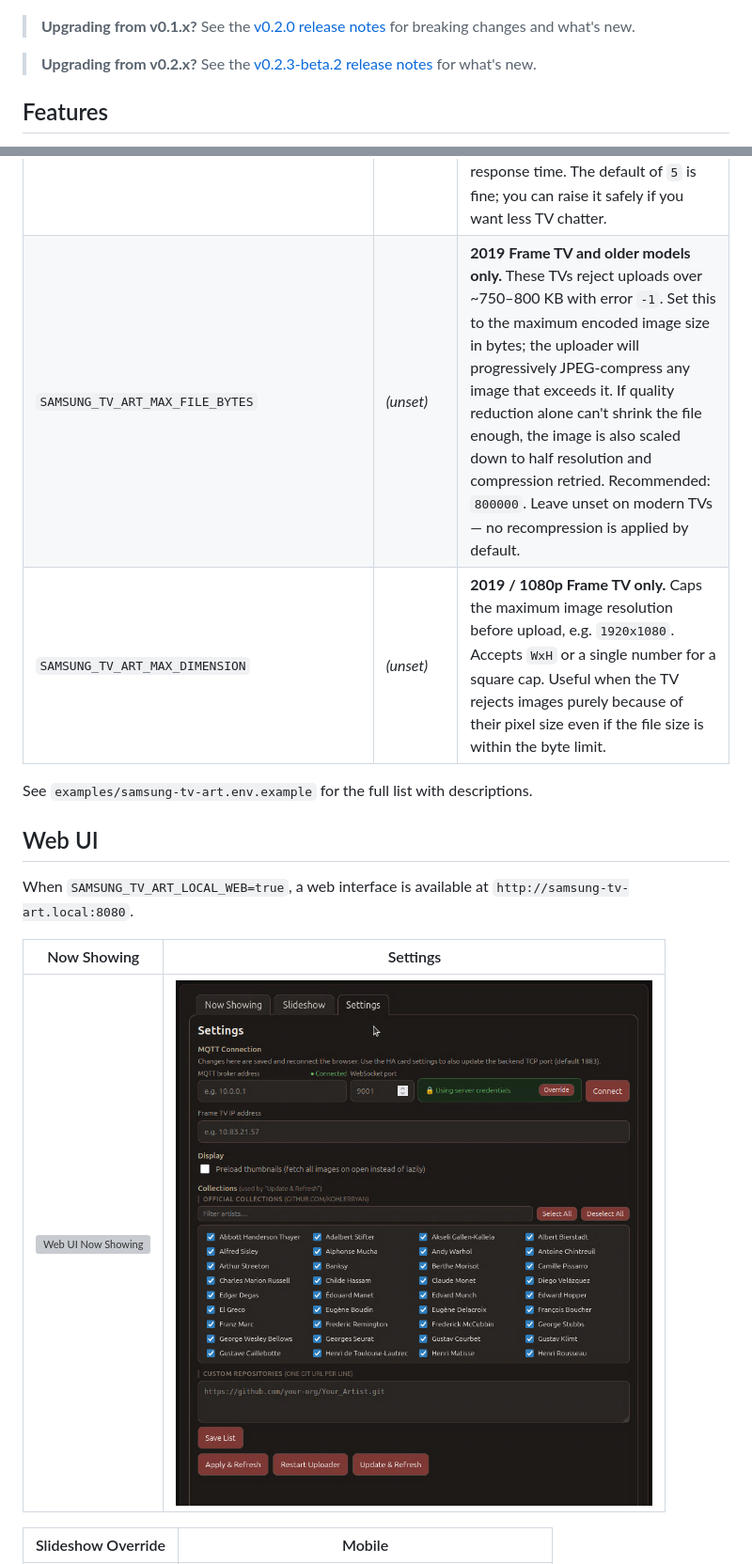
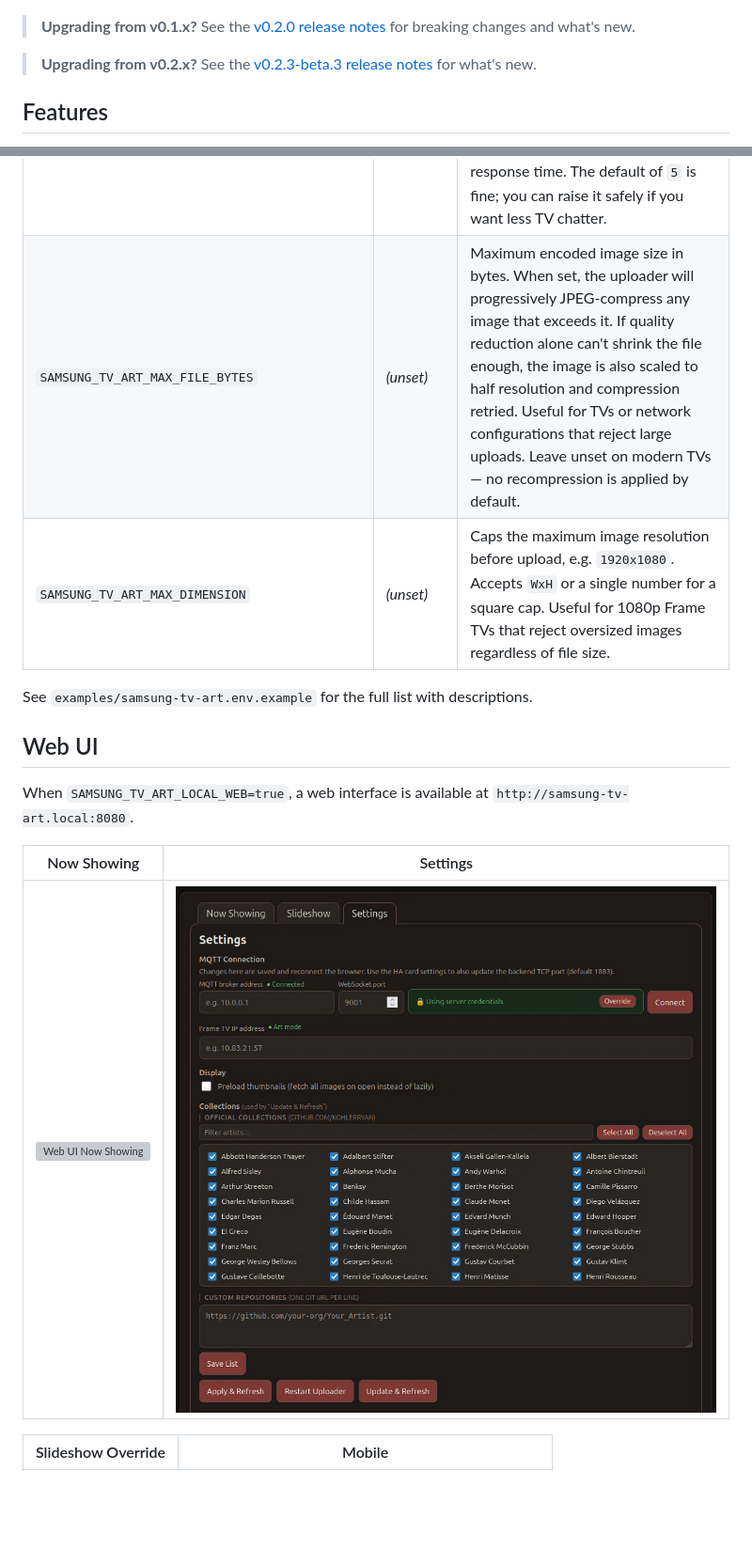
Before and after one commit to kohlerryan/samsung-tv-art-uploader, a Markdown page: README.md, 2 parts joined by grey strips. Shown: that part at 94% size. GitHub-like rendering; pictures changed too: assets/webui_settings_v0.2.3.png; blank space fills up the shorter version; grey boxes are pictures that could not be loaded.

```diff
--- a/README.md
+++ b/README.md
@@ -12,7 +12,7 @@ Built on top of [NickWaterton/samsung-tv-ws-api](https://github.com/NickWaterton
 
 > **Upgrading from v0.1.x?** See the [v0.2.0 release notes](https://github.com/kohlerryan/samsung-tv-art-uploader/releases/tag/v0.2.0) for breaking changes and what's new.
 
-> **Upgrading from v0.2.x?** See the [v0.2.3-beta.2 release notes](https://github.com/kohlerryan/samsung-tv-art-uploader/releases/tag/v0.2.3-beta.2) for what's new.
+> **Upgrading from v0.2.x?** See the [v0.2.3-beta.3 release notes](https://github.com/kohlerryan/samsung-tv-art-uploader/releases/tag/v0.2.3-beta.3) for what's new.
 
 ## Features
 
@@ -269,8 +269,8 @@ Key variables:
 | `SAMSUNG_TV_ART_LOCAL_WEB` | `true` | Enable the web UI on port 8080 |
 | `SAMSUNG_TV_ART_MDNS_ENABLE` | `true` | Advertise via mDNS as `<hostname>.local` — requires host, macvlan, or macvlan+bridge networking |
 | `SAMSUNG_TV_ART_MODE_CHECK_SECONDS` | `5` | How often (in seconds) the uploader polls the TV as a fallback to confirm Art Mode state. Art Mode changes are now detected instantly via WebSocket events (`go_to_standby`, `art_mode_changed`, `wakeup`), so the poll interval no longer affects response time. The default of `5` is fine; you can raise it safely if you want less TV chatter. |
-| `SAMSUNG_TV_ART_MAX_FILE_BYTES` | _(unset)_ | **2019 Frame TV and older models only.** These TVs reject uploads over ~750–800 KB with error `-1`. Set this to the maximum encoded image size in bytes; the uploader will progressively JPEG-compress any image that exceeds it. If quality reduction alone can't shrink the file enough, the image is also scaled down to half resolution and compression retried. Recommended: `800000`. Leave unset on modern TVs — no recompression is applied by default. |
-| `SAMSUNG_TV_ART_MAX_DIMENSION` | _(unset)_ | **2019 / 1080p Frame TV only.** Caps the maximum image resolution before upload, e.g. `1920x1080`. Accepts `WxH` or a single number for a square cap. Useful when the TV rejects images purely because of their pixel size even if the file size is within the byte limit. |
+| `SAMSUNG_TV_ART_MAX_FILE_BYTES` | _(unset)_ | Maximum encoded image size in bytes. When set, the uploader will progressively JPEG-compress any image that exceeds it. If quality reduction alone can't shrink the file enough, the image is also scaled to half resolution and compression retried. Useful for TVs or network configurations that reject large uploads. Leave unset on modern TVs — no recompression is applied by default. |
+| `SAMSUNG_TV_ART_MAX_DIMENSION` | _(unset)_ | Caps the maximum image resolution before upload, e.g. `1920x1080`. Accepts `WxH` or a single number for a square cap. Useful for 1080p Frame TVs that reject oversized images regardless of file size. |
 
 See `examples/samsung-tv-art.env.example` for the full list with descriptions.
 
```
Also changed, not shown: other parts of README.md (+2 -0 lines), ha-card/README.md (+3 -3 lines), assets/hacard_settings_v0.2.2.png, ha-card/images/hacard_settings_v0.2.2.png, www/favicon.png (added), 4 other files.
